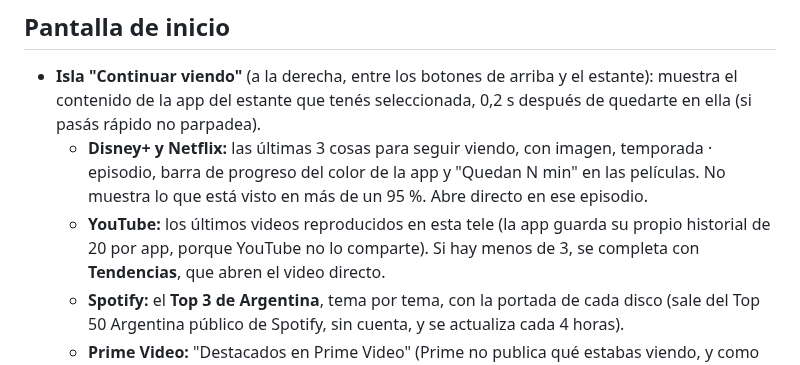
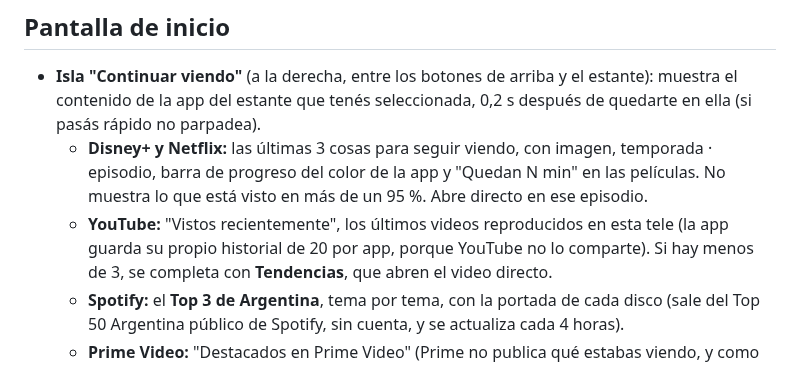
Before and after one commit to Argentinoman/freemytv-argentinoman, a Markdown page: CAMBIOS.md, the part around one of its changes. GitHub-like rendering.

```diff
--- a/CAMBIOS.md
+++ b/CAMBIOS.md
@@ -23,7 +25,7 @@ Todo lo que se agregó o cambió sobre [Free My TV](https://github.com/simbasjun
   - **Disney+ y Netflix:** las últimas 3 cosas para seguir viendo, con imagen, temporada · episodio, barra de progreso
     del color de la app y "Quedan N min" en las películas. No muestra lo que está visto en más de un 95 %. Abre directo
     en ese episodio.
-  - **YouTube:** los últimos videos reproducidos en esta tele (la app guarda su propio historial de 20 por app, porque
+  - **YouTube:** "Vistos recientemente", los últimos videos reproducidos en esta tele (la app guarda su propio historial de 20 por app, porque
     YouTube no lo comparte). Si hay menos de 3, se completa con **Tendencias**, que abren el video directo.
   - **Spotify:** el **Top 3 de Argentina**, tema por tema, con la portada de cada disco (sale del Top 50 Argentina
     público de Spotify, sin cuenta, y se actualiza cada 4 horas).
```
Also changed, not shown: other parts of CAMBIOS.md (+10 -8 lines), README.md (+4 -3 lines), screenshots/vistos-recientemente-youtube.jpg (added).
